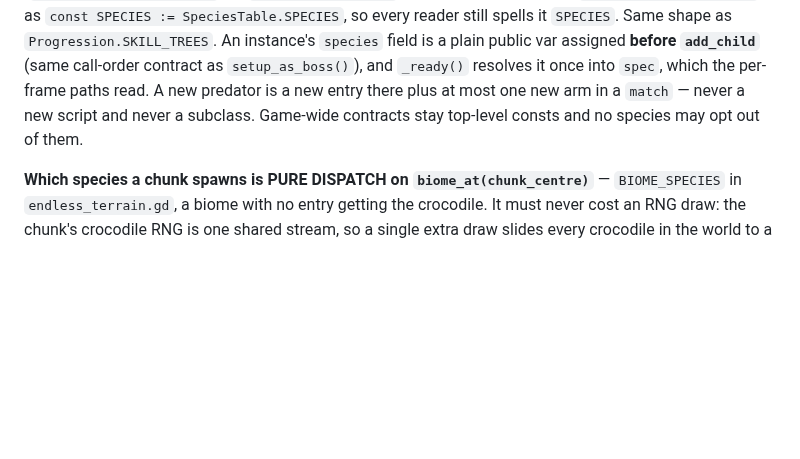
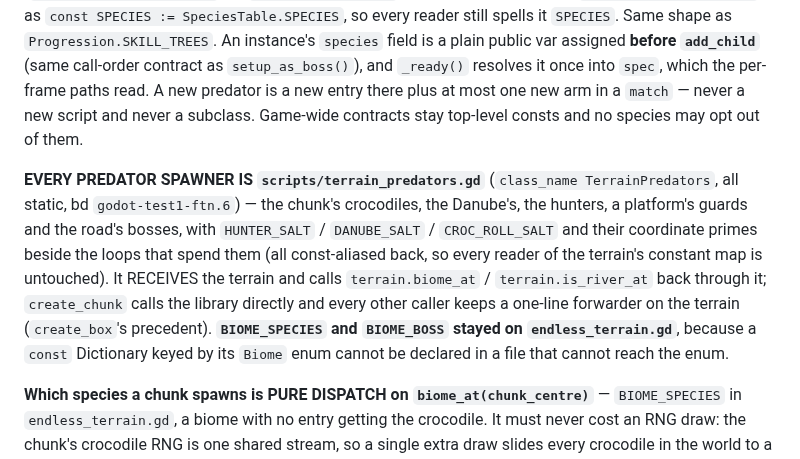
Before and after one commit to korjavin/godot-test1, a Markdown page: CLAUDE.md, the part around the change. Drawn GitHub-style; blank space fills up the shorter version.

Commit message:
docs: name terrain_predators.gd in the crocodile section (godot-test1-ftn.6)

```diff
--- a/CLAUDE.md
+++ b/CLAUDE.md
@@ -1481,6 +1481,17 @@ var assigned **before `add_child`** (same call-order contract as `setup_as_boss(
 a new entry there plus at most one new arm in a `match` — never a new script and never a
 subclass. Game-wide contracts stay top-level consts and no species may opt out of them.
 
+**EVERY PREDATOR SPAWNER IS `scripts/terrain_predators.gd`** (`class_name
+TerrainPredators`, all static, bd `godot-test1-ftn.6`) — the chunk's crocodiles, the
+Danube's, the hunters, a platform's guards and the road's bosses, with `HUNTER_SALT` /
+`DANUBE_SALT` / `CROC_ROLL_SALT` and their coordinate primes beside the loops that spend
+them (all const-aliased back, so every reader of the terrain's constant map is
+untouched). It RECEIVES the terrain and calls `terrain.biome_at` / `terrain.is_river_at`
+back through it; `create_chunk` calls the library directly and every other caller keeps a
+one-line forwarder on the terrain (`create_box`'s precedent). **`BIOME_SPECIES` and
+`BIOME_BOSS` stayed on `endless_terrain.gd`**, because a `const` Dictionary keyed by its
+`Biome` enum cannot be declared in a file that cannot reach the enum.
+
 **Which species a chunk spawns is PURE DISPATCH on `biome_at(chunk_centre)`** —
 `BIOME_SPECIES` in `endless_terrain.gd`, a biome with no entry getting the crocodile.
 It must never cost an RNG draw: the chunk's crocodile RNG is one shared stream, so a
```
